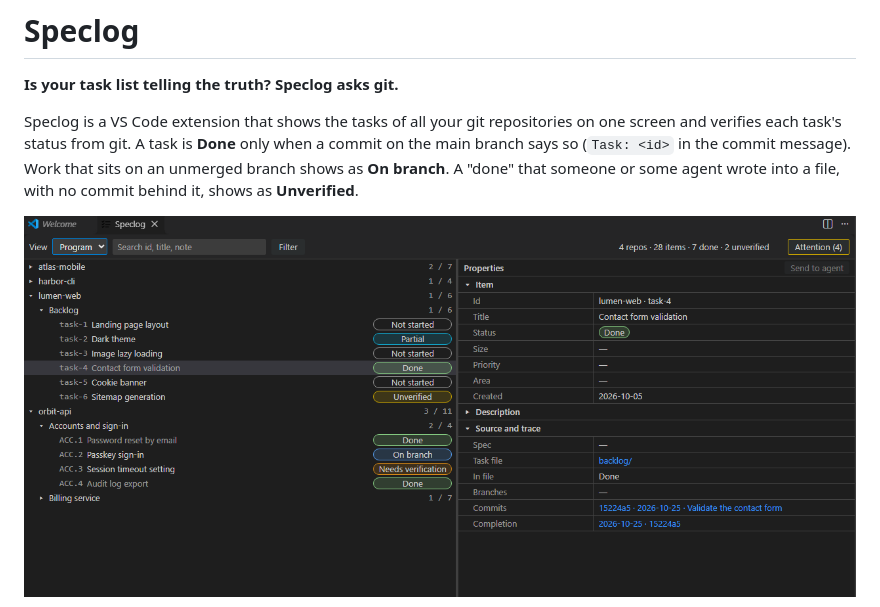
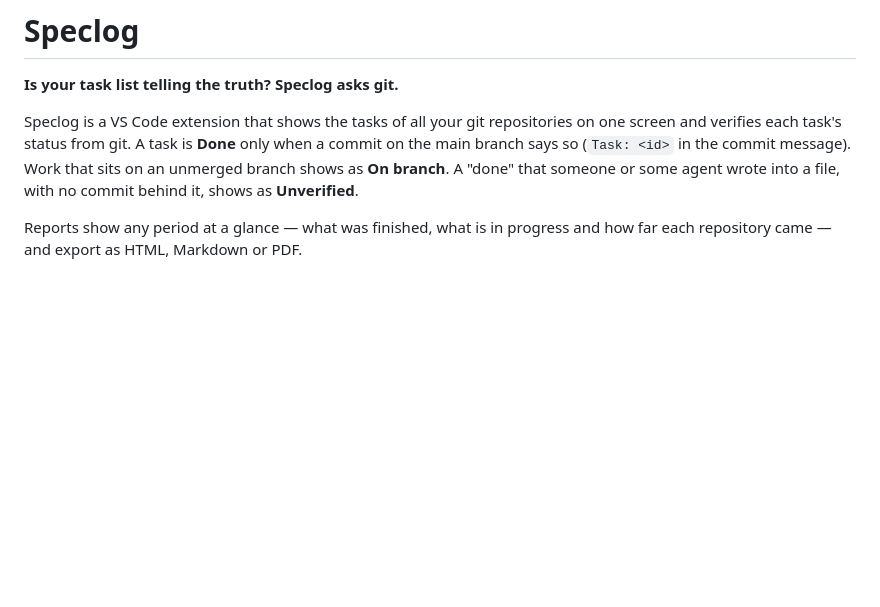
Before and after one commit to geometrica-io/Speclog, a Markdown page: README.md, the part around one of its changes. GitHub-like rendering; pictures changed too: docs/images/board-program.png; blank space fills up the shorter version.

```diff
--- a/README.md
+++ b/README.md
@@ -7,5 +7,6 @@ verifies each task's status from git. A task is **Done** only when a commit on t
 (`Task: <id>` in the commit message). Work that sits on an unmerged branch shows as **On branch**. A
 "done" that someone or some agent wrote into a file, with no commit behind it, shows as **Unverified**.
 
-![The Speclog board grouped by repository and program: Backlog.md and docs/tasks items with Done, On branch, Unverified and Needs verification statuses, and the properties of a done item with its commit](docs/images/board-program.png)
+Reports show any period at a glance — what was finished, what is in progress and how far each repository
+came — and export as HTML, Markdown or PDF.
 
```
Also changed, not shown: other parts of README.md (+5 -1 lines), docs/images/board-time.png, docs/images/report-summary.png (added), 2 other files.
